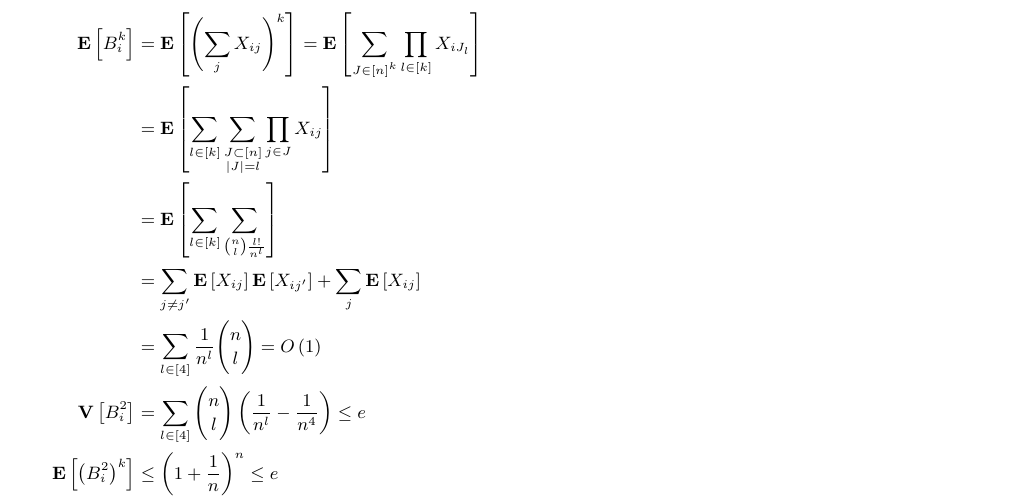
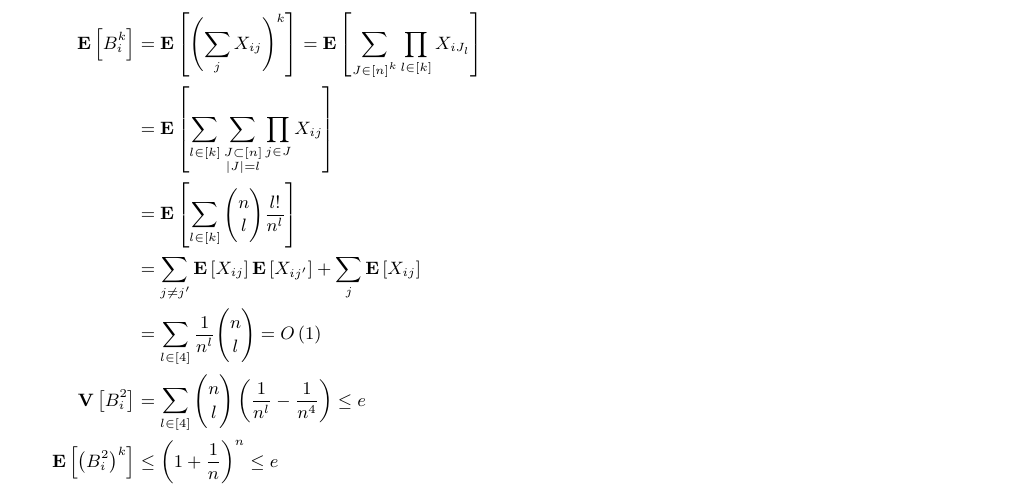
Before and after one commit to dudupo/Academic, a LaTeX document (projects/algo/buckets.tex): part of the page, cut so that both start at the same text. Compiled offline with pdfLaTeX.

Commit message:
compiling -Fri Jan 20 02:47:16 PM IST 2023

```diff
--- a/projects/algo/buckets.tex
+++ b/projects/algo/buckets.tex
@@ -73,7 +73,7 @@
     \begin{split}
       \expp{B_{i}^{k} } &= \expp{ \left( \sum_{j}{\xij } \right)^{k}  } =  \expp{ \sum_{ \substack { J \in [n]^k }  }{ \prod_{ l \in [k] } { X_{iJ_{l}} } }   } \\
       &=   \expp{ \sum_{l \in [k]}\sum_{ \substack { J \subset [n] \\ |J| = l }  }{ \prod_{j \in J} { \xij  }   }} \\
-      &=   \expp{ \sum_{l \in [k]}\sum_{  \binom{n}{l} \frac{l!  }{n^{l}} }   } \\
+      &=   \expp{ \sum_{l \in [k]}{  \binom{n}{l} \frac{l!  }{n^{l}} }   } \\
       &=  \sum_{ j \neq j^{\prime} }{ \expp{X_{ij}}\expp{X_{ij^{\prime}}}   }  +
       \sum_{j}{ \expp{X_{ij}}}  \\
       &= \sum_{l \in [4] }\frac{1}{n^{l}} \binom{n}{l}  = O\left( 1 \right)  \\
```
Also changed, not shown: projects/pdfs/buckets.pdf.
